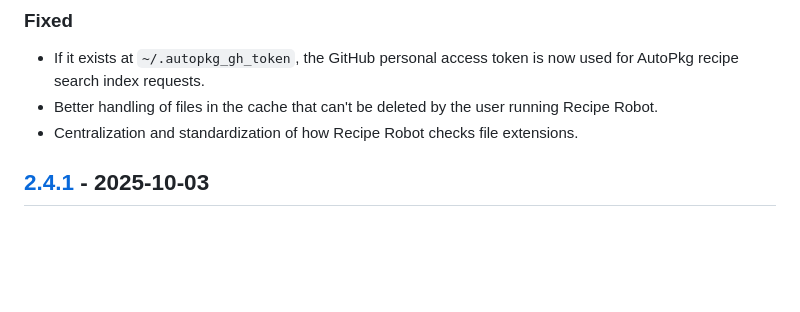
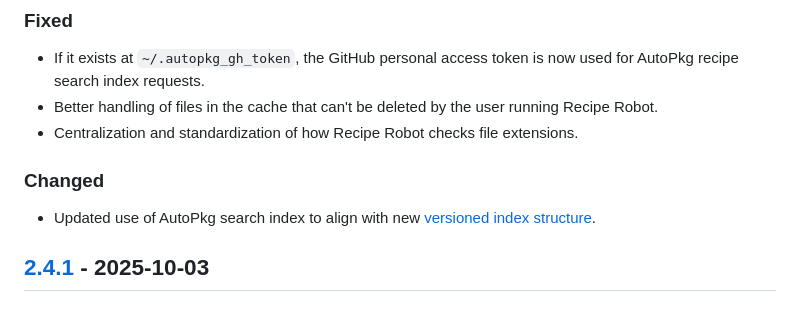
Before and after one commit to homebysix/recipe-robot, a Markdown page: CHANGELOG.md, the part around the change. Drawn GitHub-style; blank space fills up the shorter version.

Commit message:
Update search index URL

```diff
--- a/CHANGELOG.md
+++ b/CHANGELOG.md
@@ -11,6 +11,10 @@ All notable changes to this project will be documented in this file. This projec
 - If it exists at `~/.autopkg_gh_token`, the GitHub personal access token is now used for AutoPkg recipe search index requests.
 - Better handling of files in the cache that can't be deleted by the user running Recipe Robot.
 - Centralization and standardization of how Recipe Robot checks file extensions.
+
+### Changed
+
+- Updated use of AutoPkg search index to align with new [versioned index structure](https://github.com/autopkg/index/commit/9eabc9f1bb6ee85d6abaa9d5992b94a76c95a77a#diff-bd7a2111af2e000513b56728b34e8d267e82ba3ec9c013e409b7c8d37ab55715).
 
 ## [2.4.1] - 2025-10-03
 
```
